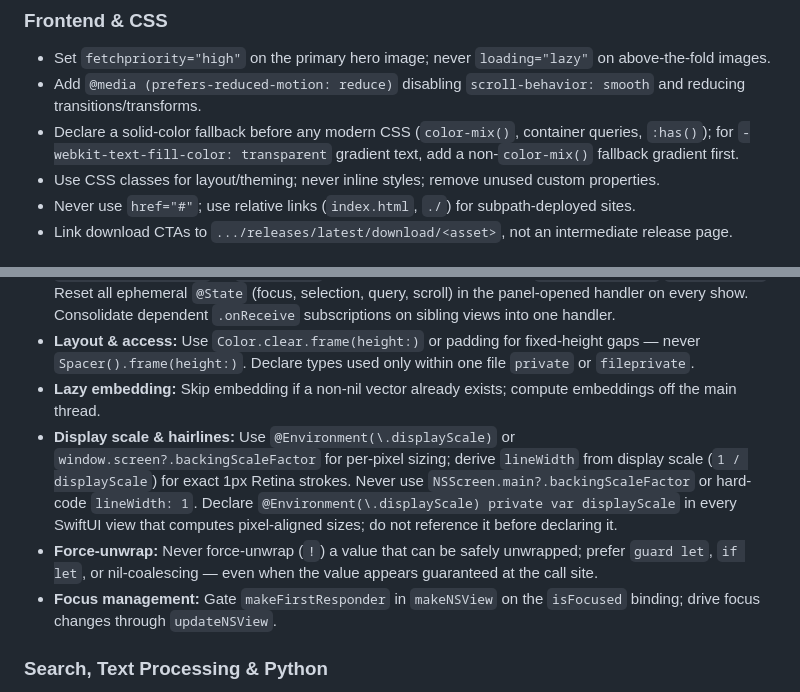
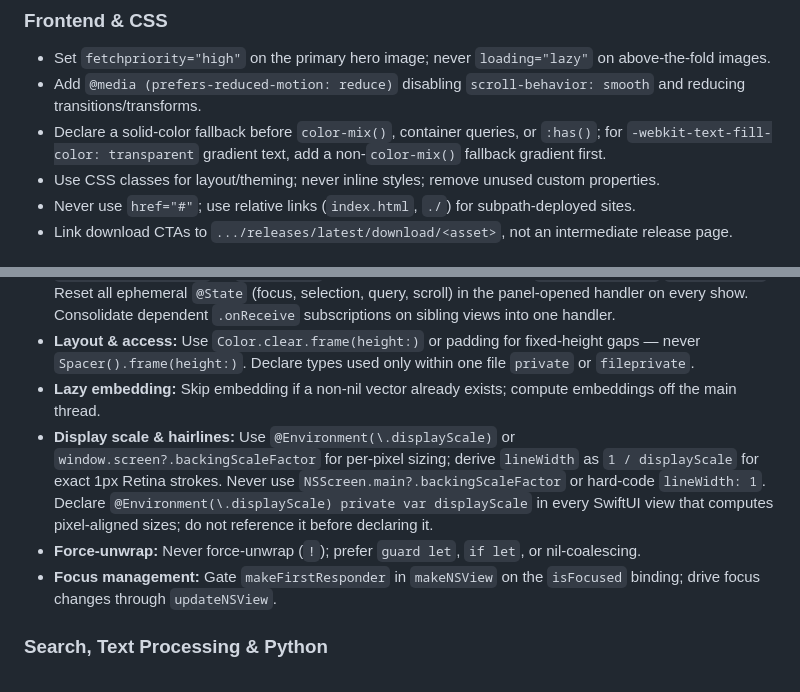
Before and after one commit to orsharon7/mnemo, a Markdown page: AGENTS.md, 2 parts joined by grey strips. GitHub-like rendering.

Commit message:
chore: optimize AI coding rules after PR #35 merge [skip ci]

```diff
--- a/AGENTS.md
+++ b/AGENTS.md
@@ -10,7 +10,7 @@ Project instructions for AI coding agents.
 ### Frontend & CSS
 - Set `fetchpriority="high"` on the primary hero image; never `loading="lazy"` on above-the-fold images.
 - Add `@media (prefers-reduced-motion: reduce)` disabling `scroll-behavior: smooth` and reducing transitions/transforms.
-- Declare a solid-color fallback before any modern CSS (`color-mix()`, container queries, `:has()`); for `-webkit-text-fill-color: transparent` gradient text, add a non-`color-mix()` fallback gradient first.
+- Declare a solid-color fallback before `color-mix()`, container queries, or `:has()`; for `-webkit-text-fill-color: transparent` gradient text, add a non-`color-mix()` fallback gradient first.
 - Use CSS classes for layout/theming; never inline styles; remove unused custom properties.
 - Never use `href="#"`; use relative links (`index.html`, `./`) for subpath-deployed sites.
 - Link download CTAs to `.../releases/latest/download/<asset>`, not an intermediate release page.
@@ -50,8 +50,8 @@ Project instructions for AI coding agents.
 - **Async & state:** Capture lazily-evaluated values into a `let` before `DispatchQueue.main.async`. Declare `NSRegularExpression` as `static let`; observe shared singletons via `@ObservedObject`/`@StateObject`. Reset all ephemeral `@State` (focus, selection, query, scroll) in the panel-opened handler on every show. Consolidate dependent `.onReceive` subscriptions on sibling views into one handler.
 - **Layout & access:** Use `Color.clear.frame(height:)` or padding for fixed-height gaps — never `Spacer().frame(height:)`. Declare types used only within one file `private` or `fileprivate`.
 - **Lazy embedding:** Skip embedding if a non-nil vector already exists; compute embeddings off the main thread.
-- **Display scale & hairlines:** Use `@Environment(\.displayScale)` or `window.screen?.backingScaleFactor` for per-pixel sizing; derive `lineWidth` from display scale (`1 / displayScale`) for exact 1px Retina strokes. Never use `NSScreen.main?.backingScaleFactor` or hard-code `lineWidth: 1`. Declare `@Environment(\.displayScale) private var displayScale` in every SwiftUI view that computes pixel-aligned sizes; do not reference it before declaring it.
-- **Force-unwrap:** Never force-unwrap (`!`) a value that can be safely unwrapped; prefer `guard let`, `if let`, or nil-coalescing — even when the value appears guaranteed at the call site.
+- **Display scale & hairlines:** Use `@Environment(\.displayScale)` or `window.screen?.backingScaleFactor` for per-pixel sizing; derive `lineWidth` as `1 / displayScale` for exact 1px Retina strokes. Never use `NSScreen.main?.backingScaleFactor` or hard-code `lineWidth: 1`. Declare `@Environment(\.displayScale) private var displayScale` in every SwiftUI view that computes pixel-aligned sizes; do not reference it before declaring it.
+- **Force-unwrap:** Never force-unwrap (`!`); prefer `guard let`, `if let`, or nil-coalescing.
 - **Focus management:** Gate `makeFirstResponder` in `makeNSView` on the `isFocused` binding; drive focus changes through `updateNSView`.
 
 ### Search, Text Processing & Python
```
